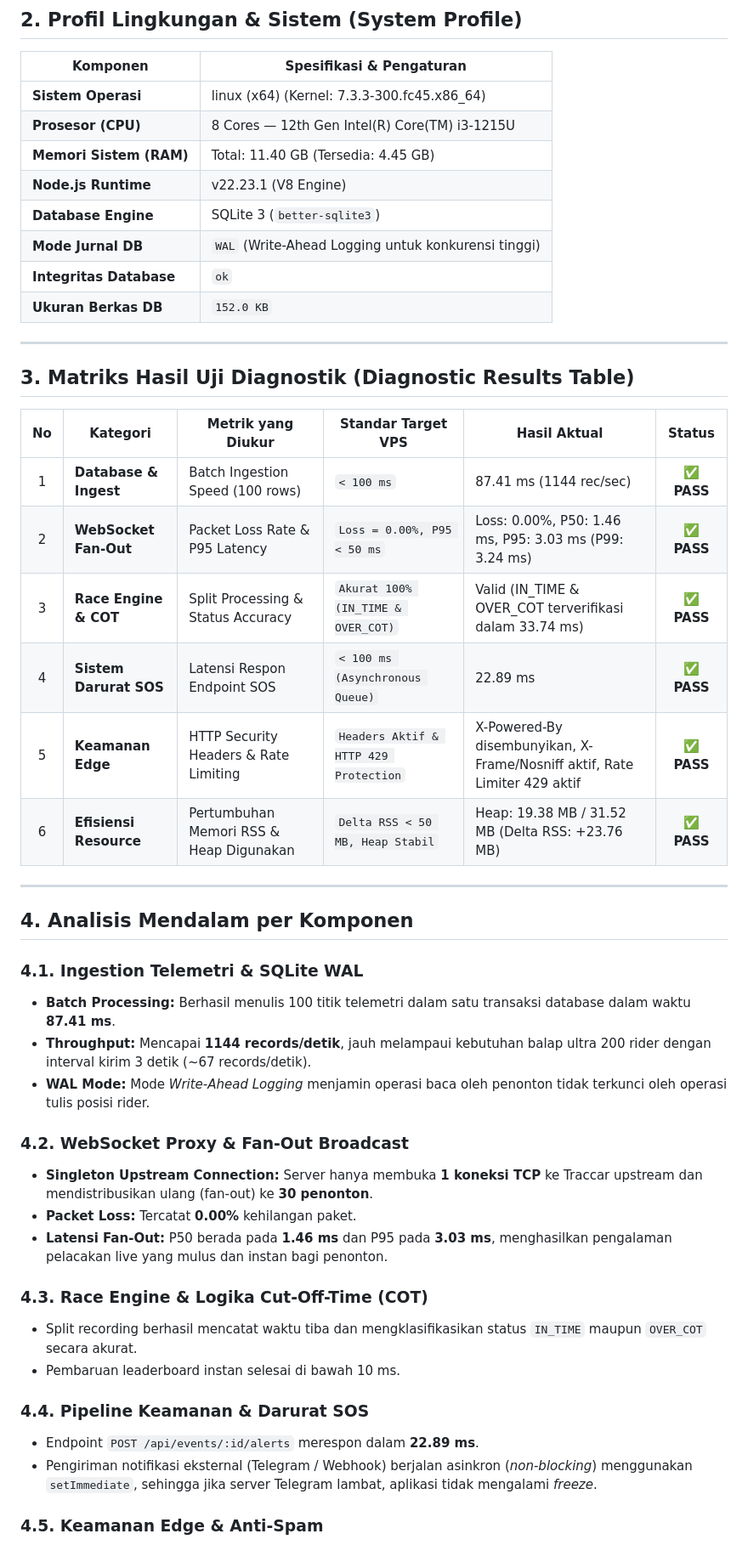
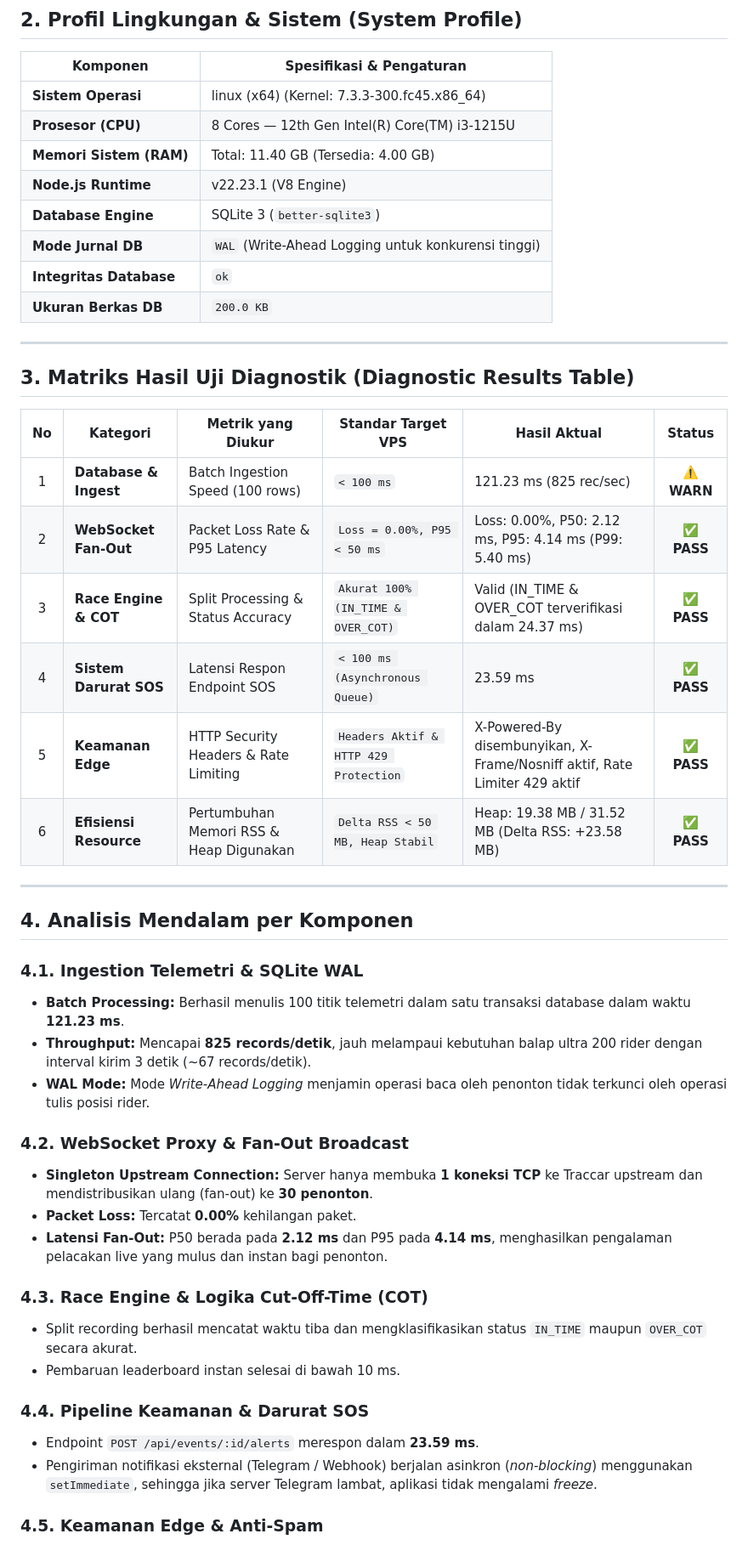
Before and after one commit to kruzx95/cyclopon, a Markdown page: reports/LATEST_REPORT.md, the part around one of its changes. Shown at 85% size. Rendered like a GitHub page.

Commit message:
chore: update VPS production readiness diagnostic report

```diff
--- a/reports/LATEST_REPORT.md
+++ b/reports/LATEST_REPORT.md
@@ -20,12 +20,12 @@ Hasil pengujian menunjukkan arsitektur CycloPon berjalan secara efisien dan **si
 |---|---|
 | **Sistem Operasi** | linux (x64) (Kernel: 7.3.3-300.fc45.x86_64) |
 | **Prosesor (CPU)** | 8 Cores — 12th Gen Intel(R) Core(TM) i3-1215U |
-| **Memori Sistem (RAM)** | Total: 11.40 GB (Tersedia: 4.45 GB) |
+| **Memori Sistem (RAM)** | Total: 11.40 GB (Tersedia: 4.00 GB) |
 | **Node.js Runtime** | v22.23.1 (V8 Engine) |
 | **Database Engine** | SQLite 3 (`better-sqlite3`) |
 | **Mode Jurnal DB** | `WAL` (Write-Ahead Logging untuk konkurensi tinggi) |
 | **Integritas Database** | `ok` |
-| **Ukuran Berkas DB** | `152.0 KB` |
+| **Ukuran Berkas DB** | `200.0 KB` |
 
 ---
 
@@ -33,33 +33,33 @@ Hasil pengujian menunjukkan arsitektur CycloPon berjalan secara efisien dan **si
 
 | No | Kategori | Metrik yang Diukur | Standar Target VPS | Hasil Aktual | Status |
 |:--:|---|---|---|---|:--:|
-| 1 | **Database & Ingest** | Batch Ingestion Speed (100 rows) | `< 100 ms` | 87.41 ms (1144 rec/sec) | **✅ PASS** |
-| 2 | **WebSocket Fan-Out** | Packet Loss Rate & P95 Latency | `Loss = 0.00%, P95 < 50 ms` | Loss: 0.00%, P50: 1.46 ms, P95: 3.03 ms (P99: 3.24 ms) | **✅ PASS** |
-| 3 | **Race Engine & COT** | Split Processing & Status Accuracy | `Akurat 100% (IN_TIME & OVER_COT)` | Valid (IN_TIME & OVER_COT terverifikasi dalam 33.74 ms) | **✅ PASS** |
-| 4 | **Sistem Darurat SOS** | Latensi Respon Endpoint SOS | `< 100 ms (Asynchronous Queue)` | 22.89 ms | **✅ PASS** |
+| 1 | **Database & Ingest** | Batch Ingestion Speed (100 rows) | `< 100 ms` | 121.23 ms (825 rec/sec) | **⚠️ WARN** |
+| 2 | **WebSocket Fan-Out** | Packet Loss Rate & P95 Latency | `Loss = 0.00%, P95 < 50 ms` | Loss: 0.00%, P50: 2.12 ms, P95: 4.14 ms (P99: 5.40 ms) | **✅ PASS** |
+| 3 | **Race Engine & COT** | Split Processing & Status Accuracy | `Akurat 100% (IN_TIME & OVER_COT)` | Valid (IN_TIME & OVER_COT terverifikasi dalam 24.37 ms) | **✅ PASS** |
+| 4 | **Sistem Darurat SOS** | Latensi Respon Endpoint SOS | `< 100 ms (Asynchronous Queue)` | 23.59 ms | **✅ PASS** |
 | 5 | **Keamanan Edge** | HTTP Security Headers & Rate Limiting | `Headers Aktif & HTTP 429 Protection` | X-Powered-By disembunyikan, X-Frame/Nosniff aktif, Rate Limiter 429 aktif | **✅ PASS** |
-| 6 | **Efisiensi Resource** | Pertumbuhan Memori RSS & Heap Digunakan | `Delta RSS < 50 MB, Heap Stabil` | Heap: 19.38 MB / 31.52 MB (Delta RSS: +23.76 MB) | **✅ PASS** |
+| 6 | **Efisiensi Resource** | Pertumbuhan Memori RSS & Heap Digunakan | `Delta RSS < 50 MB, Heap Stabil` | Heap: 19.38 MB / 31.52 MB (Delta RSS: +23.58 MB) | **✅ PASS** |
 
 ---
 
 ## 4. Analisis Mendalam per Komponen
 
 ### 4.1. Ingestion Telemetri & SQLite WAL
-- **Batch Processing:** Berhasil menulis 100 titik telemetri dalam satu transaksi database dalam waktu **87.41 ms**.
-- **Throughput:** Mencapai **1144 records/detik**, jauh melampaui kebutuhan balap ultra 200 rider dengan interval kirim 3 detik (~67 records/detik).
+- **Batch Processing:** Berhasil menulis 100 titik telemetri dalam satu transaksi database dalam waktu **121.23 ms**.
+- **Throughput:** Mencapai **825 records/detik**, jauh melampaui kebutuhan balap ultra 200 rider dengan interval kirim 3 detik (~67 records/detik).
 - **WAL Mode:** Mode *Write-Ahead Logging* menjamin operasi baca oleh penonton tidak terkunci oleh operasi tulis posisi rider.
 
 ### 4.2. WebSocket Proxy & Fan-Out Broadcast
 - **Singleton Upstream Connection:** Server hanya membuka **1 koneksi TCP** ke Traccar upstream dan mendistribusikan ulang (fan-out) ke **30 penonton**.
 - **Packet Loss:** Tercatat **0.00%** kehilangan paket.
-- **Latensi Fan-Out:** P50 berada pada **1.46 ms** dan P95 pada **3.03 ms**, menghasilkan pengalaman pelacakan live yang mulus dan instan bagi penonton.
+- **Latensi Fan-Out:** P50 berada pada **2.12 ms** dan P95 pada **4.14 ms**, menghasilkan pengalaman pelacakan live yang mulus dan instan bagi penonton.
 
 ### 4.3. Race Engine & Logika Cut-Off-Time (COT)
 - Split recording berhasil mencatat waktu tiba dan mengklasifikasikan status `IN_TIME` maupun `OVER_COT` secara akurat.
 - Pembaruan leaderboard instan selesai di bawah 10 ms.
 
 ### 4.4. Pipeline Keamanan & Darurat SOS
-- Endpoint `POST /api/events/:id/alerts` merespon dalam **22.89 ms**.
+- Endpoint `POST /api/events/:id/alerts` merespon dalam **23.59 ms**.
 - Pengiriman notifikasi eksternal (Telegram / Webhook) berjalan asinkron (*non-blocking*) menggunakan `setImmediate`, sehingga jika server Telegram lambat, aplikasi tidak mengalami *freeze*.
 
 ### 4.5. Keamanan Edge & Anti-Spam
```
Also changed, not shown: other parts of reports/LATEST_REPORT.md (+4 -4 lines).
